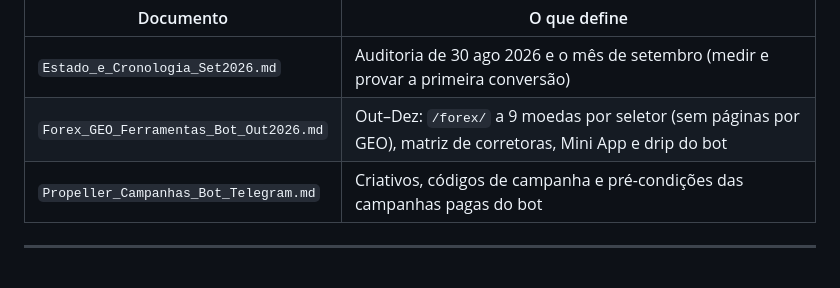
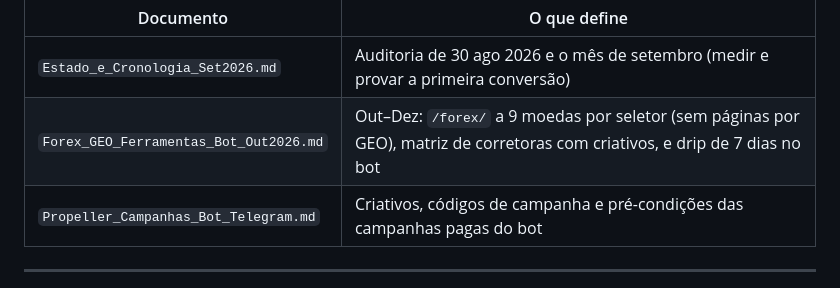
Before and after one commit to luismsmarques/how-to-invest-v2, a Markdown page: README.md, the part around the change. GitHub-like rendering.

```diff
--- a/README.md
+++ b/README.md
@@ -38,7 +38,7 @@ Além destes, `/docs` tem os **documentos operacionais** — estado, campanhas e
 | Documento | O que define |
 |-----------|--------------|
 | `Estado_e_Cronologia_Set2026.md` | Auditoria de 30 ago 2026 e o mês de setembro (medir e provar a primeira conversão) |
-| `Forex_GEO_Ferramentas_Bot_Out2026.md` | Out–Dez: `/forex/` a 9 moedas por seletor (sem páginas por GEO), matriz de corretoras, Mini App e drip do bot |
+| `Forex_GEO_Ferramentas_Bot_Out2026.md` | Out–Dez: `/forex/` a 9 moedas por seletor (sem páginas por GEO), matriz de corretoras com criativos, e drip de 7 dias no bot |
 | `Propeller_Campanhas_Bot_Telegram.md` | Criativos, códigos de campanha e pré-condições das campanhas pagas do bot |
 
 ---
```
Also changed, not shown: STATUS.md (+1 -1 lines), docs/Forex_GEO_Ferramentas_Bot_Out2026.md (+66 -20 lines).
